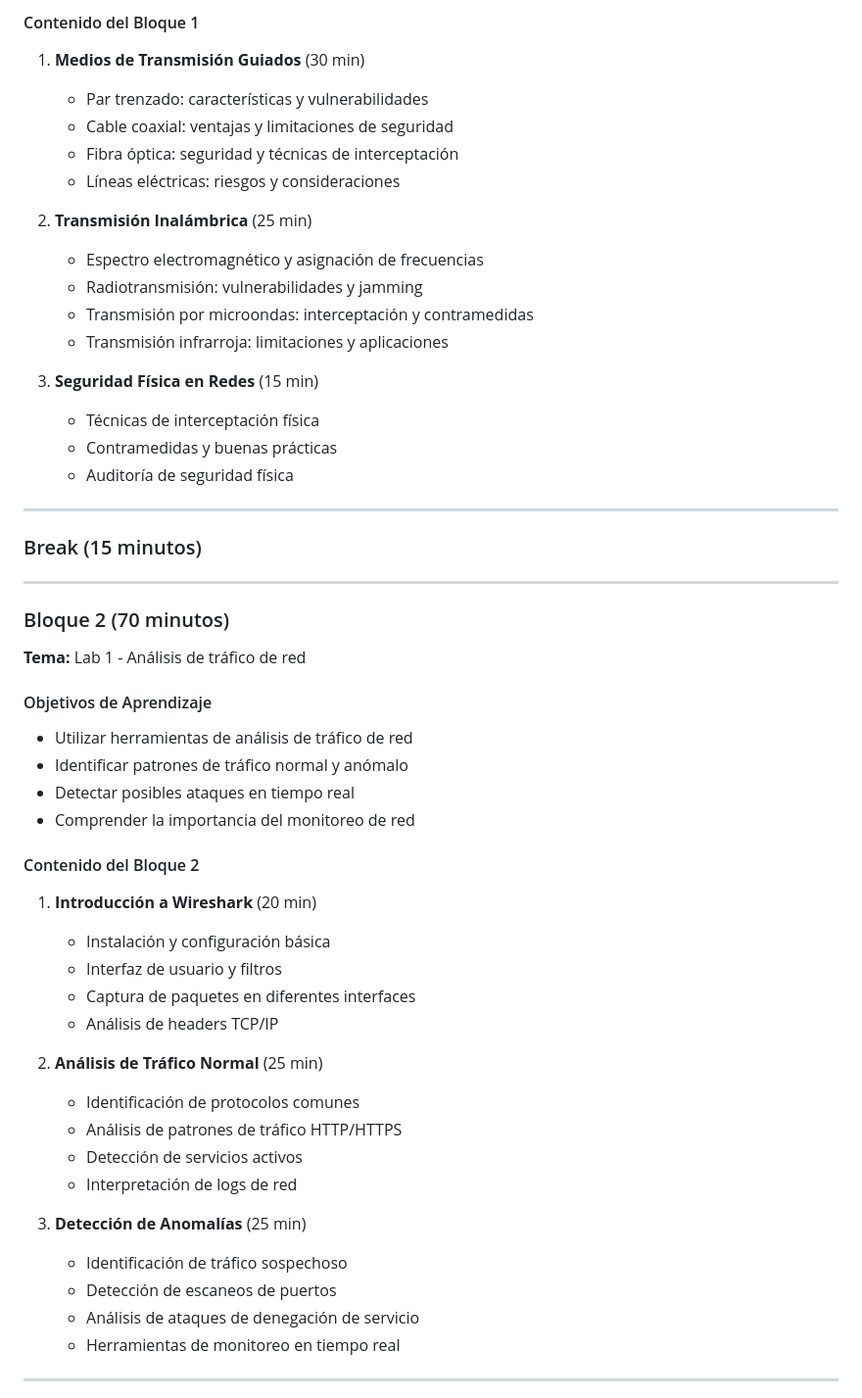
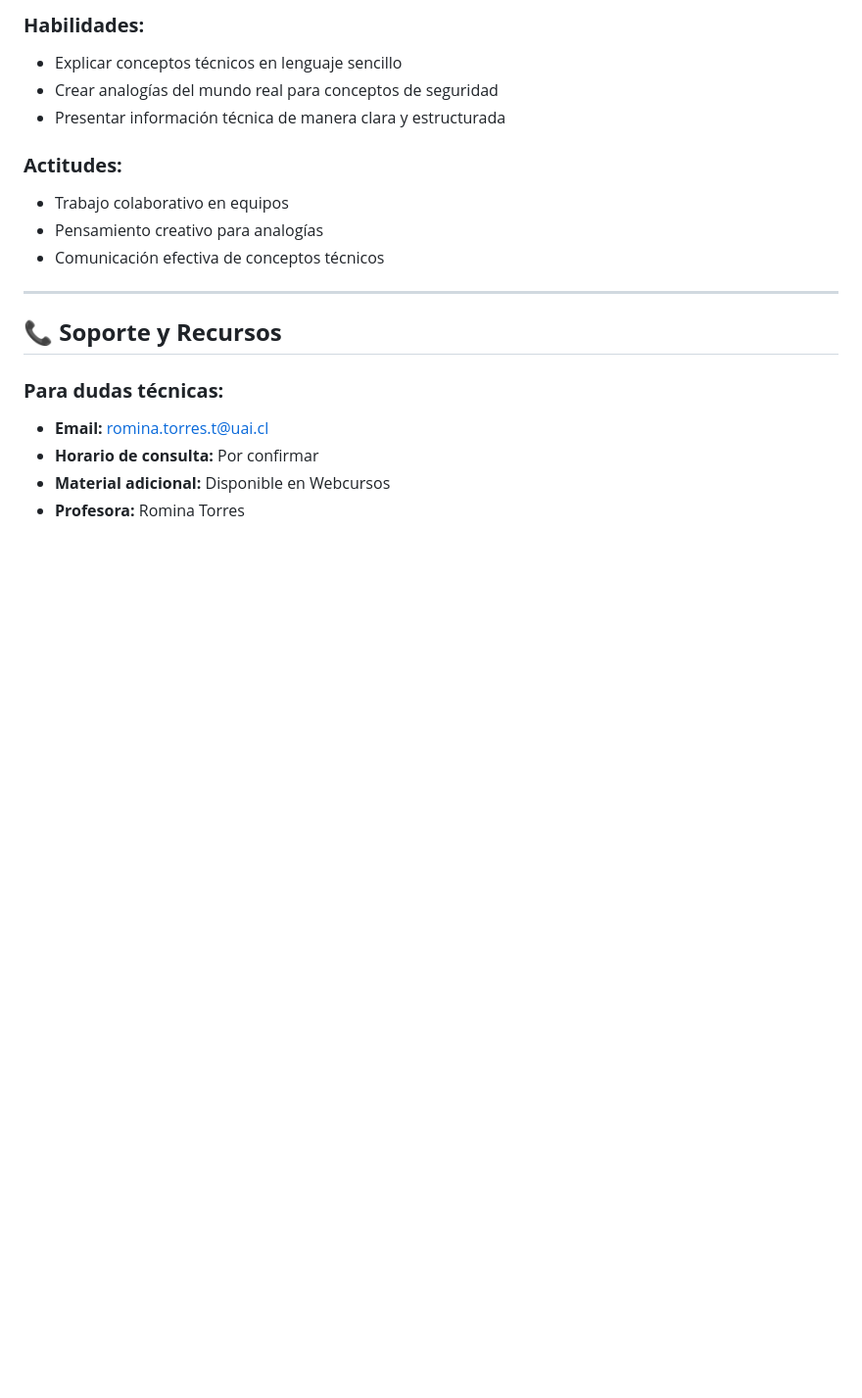
Before and after one commit to rttbot/TICS413, a Markdown page: semana-04/README.md, the part around the change printed below. Shown: that part at 98% size. GitHub-like rendering; blank space fills up the shorter version.

```diff
--- a/semana-04/README.md
+++ b/semana-04/README.md
@@ -22,55 +71,21 @@
 
-#### Contenido del Bloque 1
-1. **Medios de Transmisión Guiados** (30 min)
-   - Par trenzado: características y vulnerabilidades
-   - Cable coaxial: ventajas y limitaciones de seguridad
-   - Fibra óptica: seguridad y técnicas de interceptación
-   - Líneas eléctricas: riesgos y consideraciones
+### **Habilidades:**
+- Explicar conceptos técnicos en lenguaje sencillo
+- Crear analogías del mundo real para conceptos de seguridad
+- Presentar información técnica de manera clara y estructurada
 
-2. **Transmisión Inalámbrica** (25 min)
-   - Espectro electromagnético y asignación de frecuencias
-   - Radiotransmisión: vulnerabilidades y jamming
-   - Transmisión por microondas: interceptación y contramedidas
-   - Transmisión infrarroja: limitaciones y aplicaciones
-
-3. **Seguridad Física en Redes** (15 min)
-   - Técnicas de interceptación física
-   - Contramedidas y buenas prácticas
-   - Auditoría de seguridad física
+### **Actitudes:**
+- Trabajo colaborativo en equipos
+- Pensamiento creativo para analogías
+- Comunicación efectiva de conceptos técnicos
 
 ---
 
-### Break (15 minutos)
+## 📞 **Soporte y Recursos**
 
----
+### **Para dudas técnicas:**
+- **Email:** romina.torres.t@uai.cl
+- **Horario de consulta:** Por confirmar
+- **Material adicional:** Disponible en Webcursos
+- **Profesora:** Romina Torres
 
-### Bloque 2 (70 minutos)
-**Tema:** Lab 1 - Análisis de tráfico de red
-
-#### Objetivos de Aprendizaje
-- Utilizar herramientas de análisis de tráfico de red
-- Identificar patrones de tráfico normal y anómalo
-- Detectar posibles ataques en tiempo real
-- Comprender la importancia del monitoreo de red
-
-#### Contenido del Bloque 2
-1. **Introducción a Wireshark** (20 min)
-   - Instalación y configuración básica
-   - Interfaz de usuario y filtros
-   - Captura de paquetes en diferentes interfaces
-   - Análisis de headers TCP/IP
-
-2. **Análisis de Tráfico Normal** (25 min)
-   - Identificación de protocolos comunes
-   - Análisis de patrones de tráfico HTTP/HTTPS
-   - Detección de servicios activos
-   - Interpretación de logs de red
-
-3. **Detección de Anomalías** (25 min)
-   - Identificación de tráfico sospechoso
-   - Detección de escaneos de puertos
-   - Análisis de ataques de denegación de servicio
-   - Herramientas de monitoreo en tiempo real
-
----
-
```
Also changed, not shown: other parts of semana-04/README.md (+68 -131 lines).
